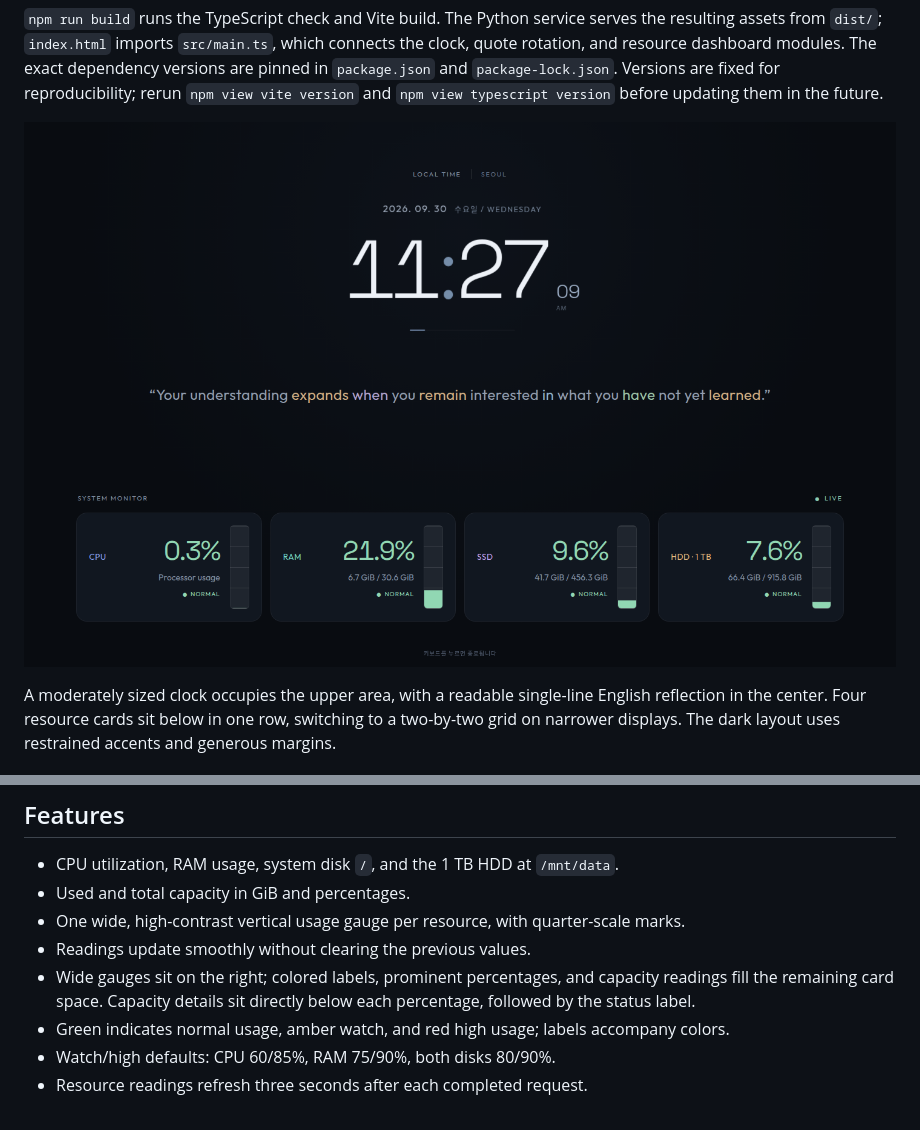
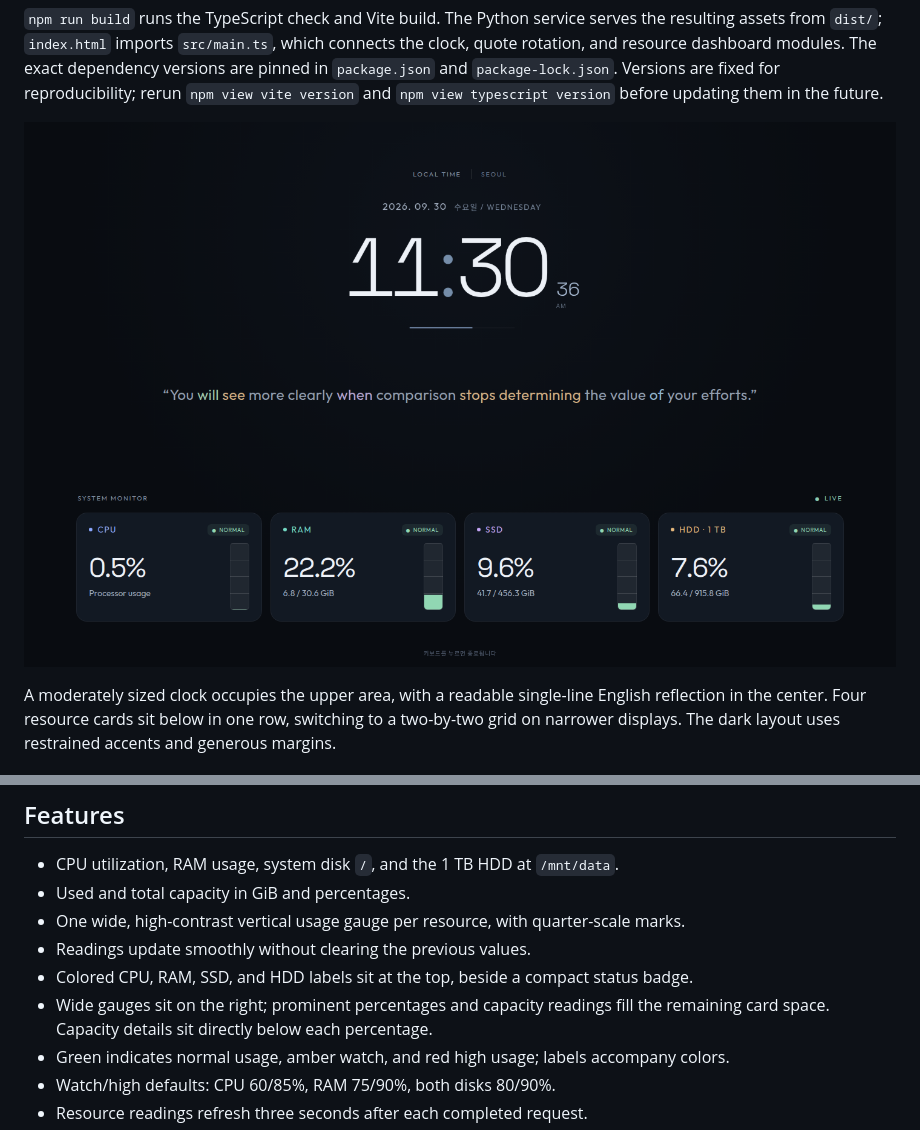
Before and after one commit to savvy773/ubuntu-scr-saver, a Markdown page: README.md, 2 parts joined by grey strips. Rendered like a GitHub page; pictures changed too: docs/preview.png.

Commit message:
Improve resource card hierarchy and readability

```diff
--- a/README.md
+++ b/README.md
@@ -56,9 +56,9 @@ After moving an installed folder, run `./install.sh` again to update paths.
 - Used and total capacity in GiB and percentages.
 - One wide, high-contrast vertical usage gauge per resource, with quarter-scale marks.
 - Readings update smoothly without clearing the previous values.
-- Wide gauges sit on the right; colored labels, prominent percentages, and capacity
-  readings fill the remaining card space. Capacity details sit directly below
-  each percentage, followed by the status label.
+- Colored CPU, RAM, SSD, and HDD labels sit at the top, beside a compact status badge.
+- Wide gauges sit on the right; prominent percentages and capacity readings fill
+  the remaining card space. Capacity details sit directly below each percentage.
 - Green indicates normal usage, amber watch, and red high usage; labels accompany colors.
 - Watch/high defaults: CPU 60/85%, RAM 75/90%, both disks 80/90%.
 - Resource readings refresh three seconds after each completed request.
```
Also changed, not shown: 3 other files.
